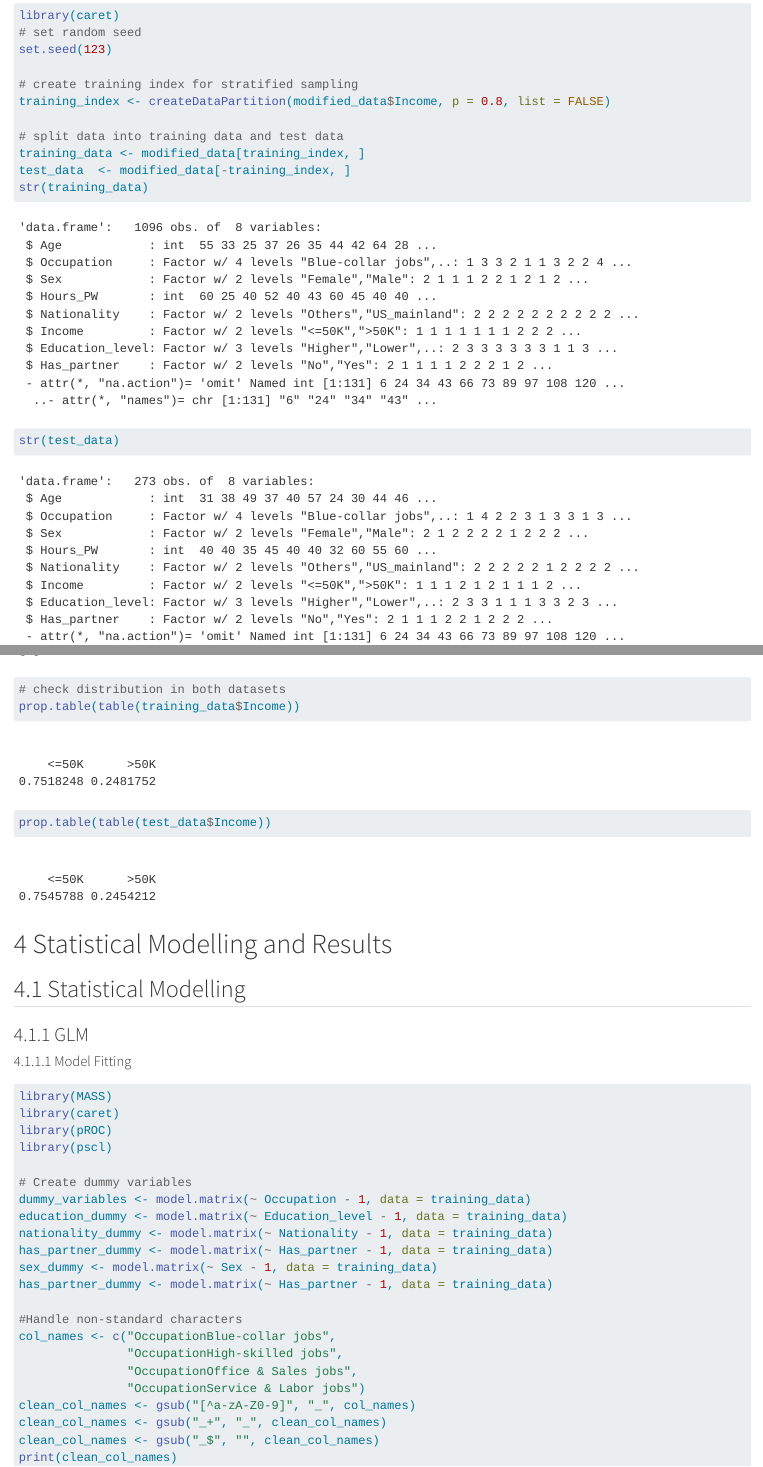
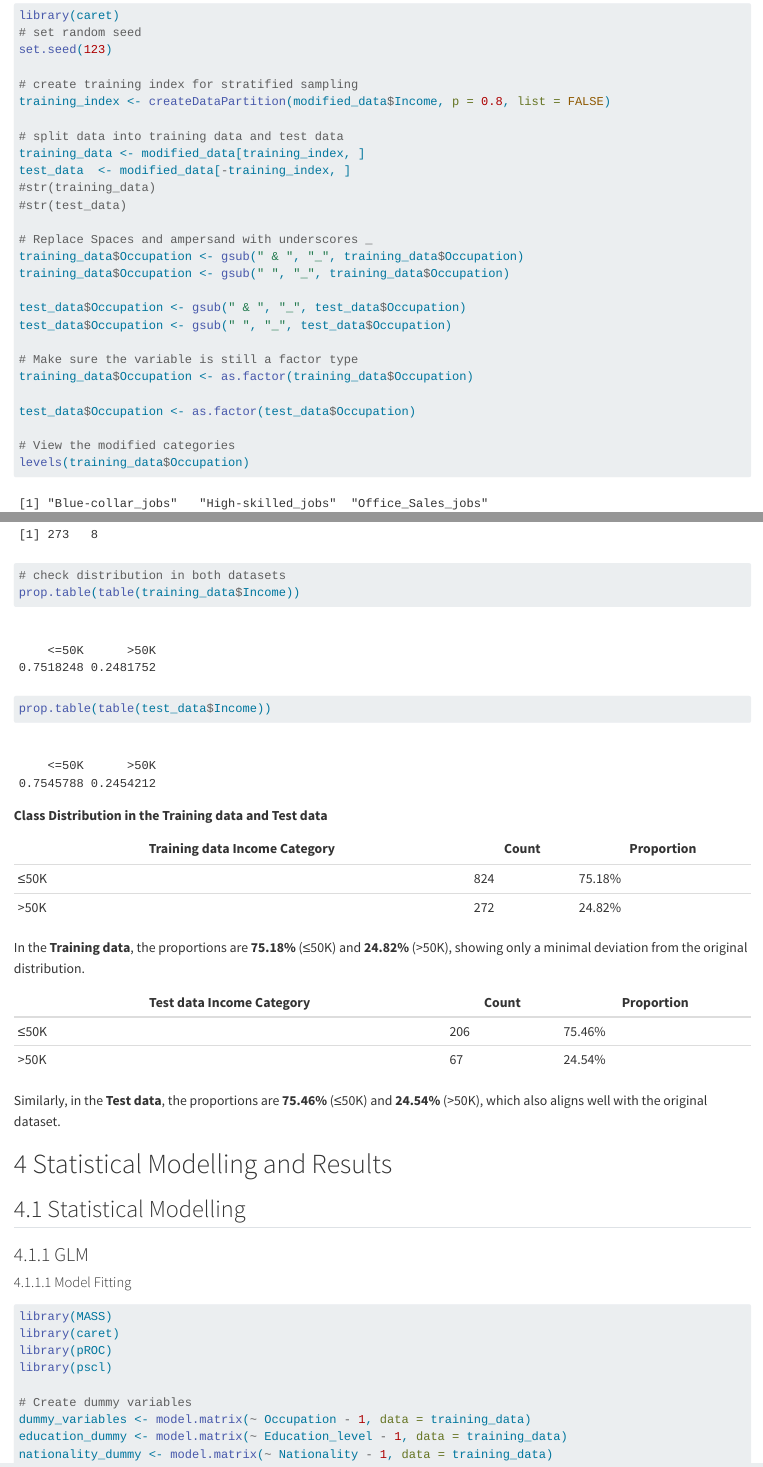
Before and after one commit to Han-cy77/DAS-Group-28, a Quarto document (Group_28_Analysis.qmd): the page in a window 1100 px wide, from 1820 px down, and a second part further down, joined at a grey line. Rendered offline with R 4.5, knitr and Pandoc in place of Quarto, with nearby package versions; long lines of code are wrapped.

Commit message:
Add comments
Add comments to the charts of distributions of training data and test data.

````diff
--- a/Group_28_Analysis.qmd
+++ b/Group_28_Analysis.qmd
@@ -873,8 +872,8 @@ training_index <- createDataPartition(modified_data$Income, p = 0.8, list = FALS
 # split data into training data and test data
 training_data <- modified_data[training_index, ]
 test_data  <- modified_data[-training_index, ]
-str(training_data)
-str(test_data)
+#str(training_data)
+#str(test_data)
 
 # Replace Spaces and ampersand with underscores _
 training_data$Occupation <- gsub(" & ", "_", training_data$Occupation)
@@ -904,6 +900,26 @@ dim(test_data)
 prop.table(table(training_data$Income))
 prop.table(table(test_data$Income))
 ```
+
+**Class Distribution in the Training data and Test data**
+
+| **Training data** Income Category | Count | Proportion |
+|-----------------------------------|-------|------------|
+| ≤50K                              | 824   | 75.18%     |
+| \>50K                             | 272   | 24.82%     |
+
+In the **Training data**, the proportions are **75.18%** (≤50K) and
+**24.82%** (\>50K), showing only a minimal deviation from the original
+distribution.
+
+| **Test data** Income Category | Count | Proportion |
+|-------------------------------|-------|------------|
+| ≤50K                          | 206   | 75.46%     |
+| \>50K                         | 67    | 24.54%     |
+
+Similarly, in the **Test data**, the proportions are **75.46%** (≤50K)
+and **24.54%** (\>50K), which also aligns well with the original
+dataset.
 
 # Statistical Modelling and Results
 
````
Also changed, not shown: Group_28_Analysis.qmd (4 more changed lines).
